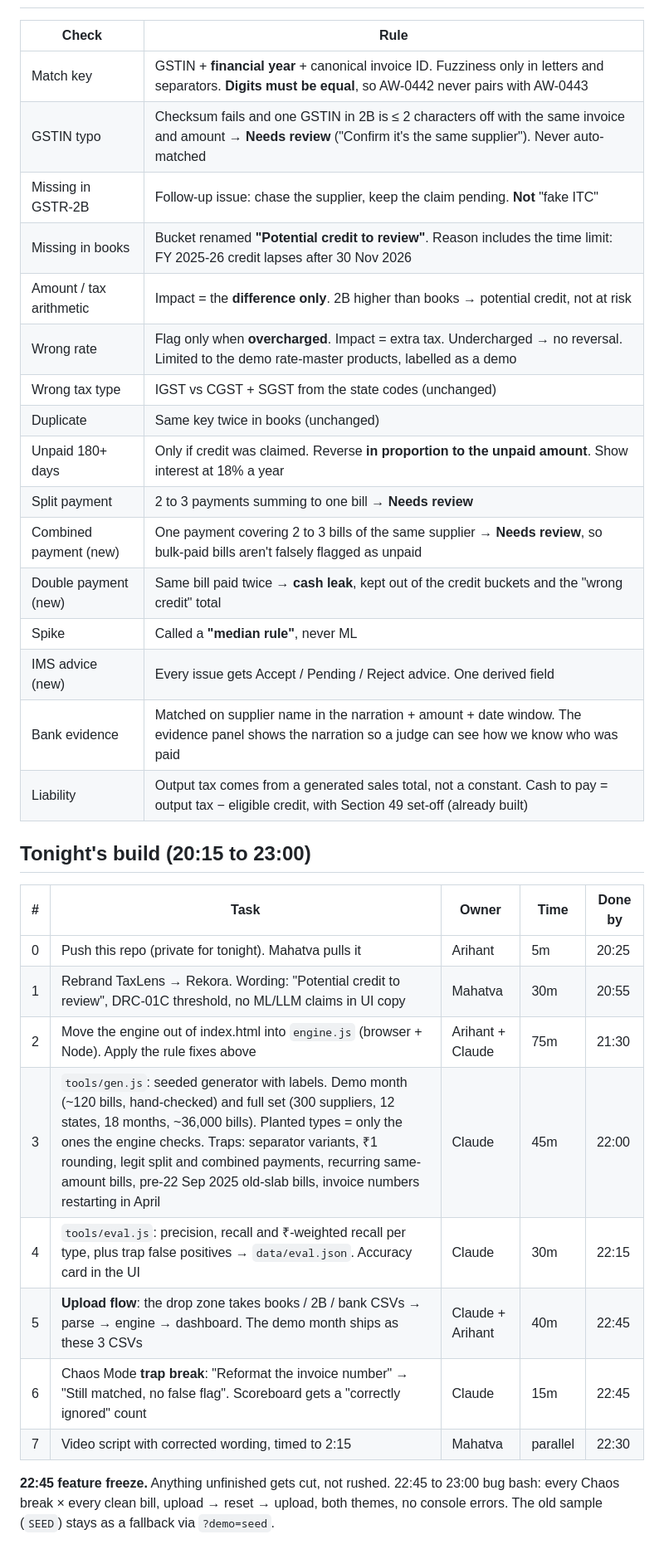
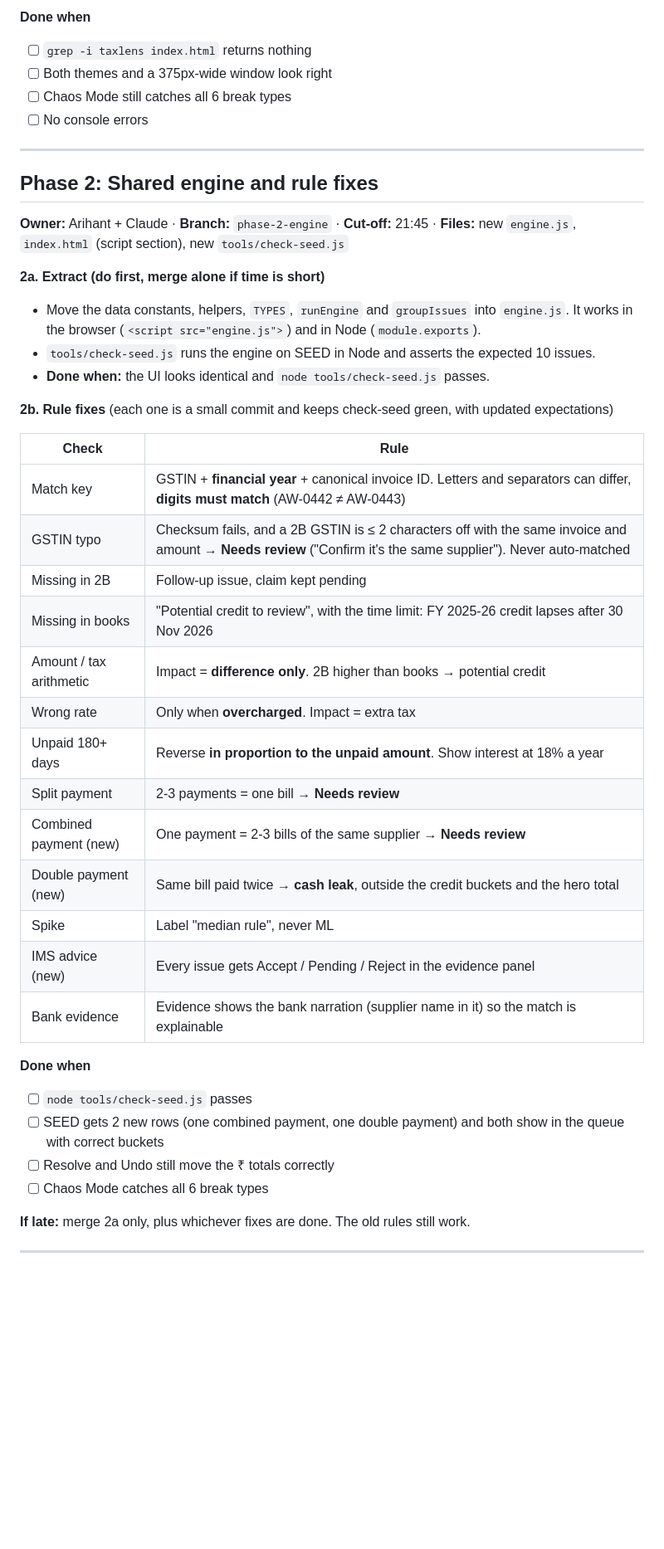
Before and after one commit to TeamElara/Intelligent-Tax-Reconciliation, a Markdown page: PLAN.md, the part around one of its changes. Shown at 83% size. Drawn GitHub-style; blank space fills up the shorter version.

Commit message:
Restructure build plan into independently shippable phases
Co-Authored-By: Claude Opus 5.5 <noreply@anthropic.com>

```diff
--- a/PLAN.md
+++ b/PLAN.md
@@ -30,36 +57,44 @@ The `index.html` in this repo has a working engine: it was run in Node on 3 Oct
+**Done when**
+- [ ] `grep -i taxlens index.html` returns nothing
+- [ ] Both themes and a 375px-wide window look right
+- [ ] Chaos Mode still catches all 6 break types
+- [ ] No console errors
+
+---
+
+## Phase 2: Shared engine and rule fixes
+**Owner:** Arihant + Claude · **Branch:** `phase-2-engine` · **Cut-off:** 21:45 · **Files:** new `engine.js`, `index.html` (script section), new `tools/check-seed.js`
+
+**2a. Extract (do first, merge alone if time is short)**
+- Move the data constants, helpers, `TYPES`, `runEngine` and `groupIssues` into `engine.js`. It works in the browser (`<script src="engine.js">`) and in Node (`module.exports`).
+- `tools/check-seed.js` runs the engine on SEED in Node and asserts the expected 10 issues.
+- **Done when:** the UI looks identical and `node tools/check-seed.js` passes.
+
+**2b. Rule fixes** (each one is a small commit and keeps check-seed green, with updated expectations)
 
 | Check | Rule |
 |---|---|
-| Match key | GSTIN + **financial year** + canonical invoice ID. Fuzziness only in letters and separators. **Digits must be equal**, so AW-0442 never pairs with AW-0443 |
-| GSTIN typo | Checksum fails and one GSTIN in 2B is ≤ 2 characters off with the same invoice and amount → **Needs review** ("Confirm it's the same supplier"). Never auto-matched |
-| Missing in GSTR-2B | Follow-up issue: chase the supplier, keep the claim pending. **Not** "fake ITC" |
-| Missing in books | Bucket renamed **"Potential credit to review"**. Reason includes the time limit: FY 2025-26 credit lapses after 30 Nov 2026 |
-| Amount / tax arithmetic | Impact = the **difference only**. 2B higher than books → potential credit, not at risk |
-| Wrong rate | Flag only when **overcharged**. Impact = extra tax. Undercharged → no reversal. Limited to the demo rate-master products, labelled as a demo |
-| Wrong tax type | IGST vs CGST + SGST from the state codes (unchanged) |
-| Duplicate | Same key twice in books (unchanged) |
-| Unpaid 180+ days | Only if credit was claimed. Reverse **in proportion to the unpaid amount**. Show interest at 18% a year |
-| Split payment | 2 to 3 payments summing to one bill → **Needs review** |
-| Combined payment (new) | One payment covering 2 to 3 bills of the same supplier → **Needs review**, so bulk-paid bills aren't falsely flagged as unpaid |
-| Double payment (new) | Same bill paid twice → **cash leak**, kept out of the credit buckets and the "wrong credit" total |
-| Spike | Called a **"median rule"**, never ML |
-| IMS advice (new) | Every issue gets Accept / Pending / Reject advice. One derived field |
-| Bank evidence | Matched on supplier name in the narration + amount + date window. The evidence panel shows the narration so a judge can see how we know who was paid |
-| Liability | Output tax comes from a generated sales total, not a constant. Cash to pay = output tax − eligible credit, with Section 49 set-off (already built) |
+| Match key | GSTIN + **financial year** + canonical invoice ID. Letters and separators can differ, **digits must match** (AW-0442 ≠ AW-0443) |
+| GSTIN typo | Checksum fails, and a 2B GSTIN is ≤ 2 characters off with the same invoice and amount → **Needs review** ("Confirm it's the same supplier"). Never auto-matched |
+| Missing in 2B | Follow-up issue, claim kept pending |
+| Missing in books | "Potential credit to review", with the time limit: FY 2025-26 credit lapses after 30 Nov 2026 |
+| Amount / tax arithmetic | Impact = **difference only**. 2B higher than books → potential credit |
+| Wrong rate | Only when **overcharged**. Impact = extra tax |
+| Unpaid 180+ days | Reverse **in proportion to the unpaid amount**. Show interest at 18% a year |
+| Split payment | 2-3 payments = one bill → **Needs review** |
+| Combined payment (new) | One payment = 2-3 bills of the same supplier → **Needs review** |
+| Double payment (new) | Same bill paid twice → **cash leak**, outside the credit buckets and the hero total |
+| Spike | Label "median rule", never ML |
+| IMS advice (new) | Every issue gets Accept / Pending / Reject in the evidence panel |
+| Bank evidence | Evidence shows the bank narration (supplier name in it) so the match is explainable |
 
-## Tonight's build (20:15 to 23:00)
+**Done when**
+- [ ] `node tools/check-seed.js` passes
+- [ ] SEED gets 2 new rows (one combined payment, one double payment) and both show in the queue with correct buckets
+- [ ] Resolve and Undo still move the ₹ totals correctly
+- [ ] Chaos Mode catches all 6 break types
 
-| # | Task | Owner | Time | Done by |
-|---|---|---|---|---|
-| 0 | Push this repo (private for tonight). Mahatva pulls it | Arihant | 5m | 20:25 |
-| 1 | Rebrand TaxLens → Rekora. Wording: "Potential credit to review", DRC-01C threshold, no ML/LLM claims in UI copy | Mahatva | 30m | 20:55 |
-| 2 | Move the engine out of index.html into `engine.js` (browser + Node). Apply the rule fixes above | Arihant + Claude | 75m | 21:30 |
-| 3 | `tools/gen.js`: seeded generator with labels. Demo month (~120 bills, hand-checked) and full set (300 suppliers, 12 states, 18 months, ~36,000 bills). Planted types = only the ones the engine checks. Traps: separator variants, ₹1 rounding, legit split and combined payments, recurring same-amount bills, pre-22 Sep 2025 old-slab bills, invoice numbers restarting in April | Claude | 45m | 22:00 |
-| 4 | `tools/eval.js`: precision, recall and ₹-weighted recall per type, plus trap false positives → `data/eval.json`. Accuracy card in the UI | Claude | 30m | 22:15 |
-| 5 | **Upload flow**: the drop zone takes books / 2B / bank CSVs → parse → engine → dashboard. The demo month ships as these 3 CSVs | Claude + Arihant | 40m | 22:45 |
-| 6 | Chaos Mode **trap break**: "Reformat the invoice number" → "Still matched, no false flag". Scoreboard gets a "correctly ignored" count | Claude | 15m | 22:45 |
-| 7 | Video script with corrected wording, timed to 2:15 | Mahatva | parallel | 22:30 |
+**If late:** merge 2a only, plus whichever fixes are done. The old rules still work.
 
-**22:45 feature freeze.** Anything unfinished gets cut, not rushed. 22:45 to 23:00 bug bash: every Chaos break × every clean bill, upload → reset → upload, both themes, no console errors.
-The old sample (`SEED`) stays as a fallback via `?demo=seed`.
+---
 
```
Also changed, not shown: other parts of PLAN.md (+146 -46 lines).
